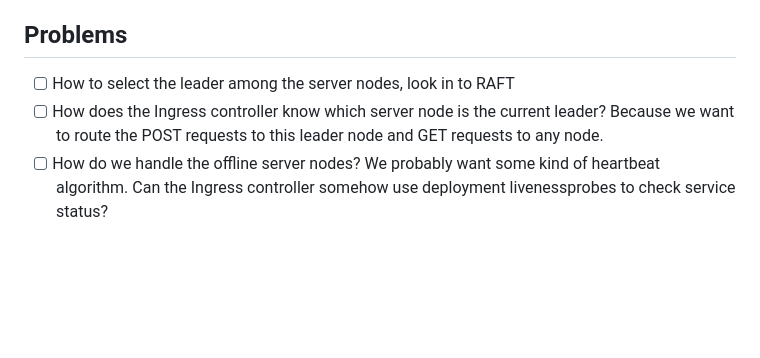
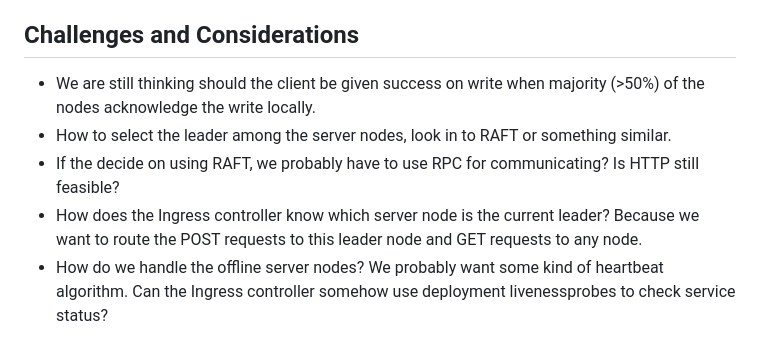
Before and after one commit to UniversityOfHelsinkiCS/distributed-file-system, a Markdown page: README.md, the part around one of its changes. Drawn GitHub-style; blank space fills up the shorter version.

```diff
--- a/README.md
+++ b/README.md
@@ -94,8 +103,10 @@ graph TD;
 - Eero Vahteri
 
 
-## Problems
+## Challenges and Considerations
 
-- [ ] How to select the leader among the server nodes, look in to RAFT
-- [ ] How does the Ingress controller know which server node is the current leader? Because we want to route the POST requests to this leader node and GET requests to any node.
-- [ ] How do we handle the offline server nodes? We probably want some kind of heartbeat algorithm. Can the Ingress controller somehow use deployment livenessprobes to check service status?
+- We are still thinking should the client be given success on write when majority (>50%) of the nodes acknowledge the write locally.
+- How to select the leader among the server nodes, look in to RAFT or something similar.
+- If the decide on using RAFT, we probably have to use RPC for communicating? Is HTTP still feasible?
+- How does the Ingress controller know which server node is the current leader? Because we want to route the POST requests to this leader node and GET requests to any node.
+- How do we handle the offline server nodes? We probably want some kind of heartbeat algorithm. Can the Ingress controller somehow use deployment livenessprobes to check service status?
```
Also changed, not shown: other parts of README.md (+21 -12 lines).
